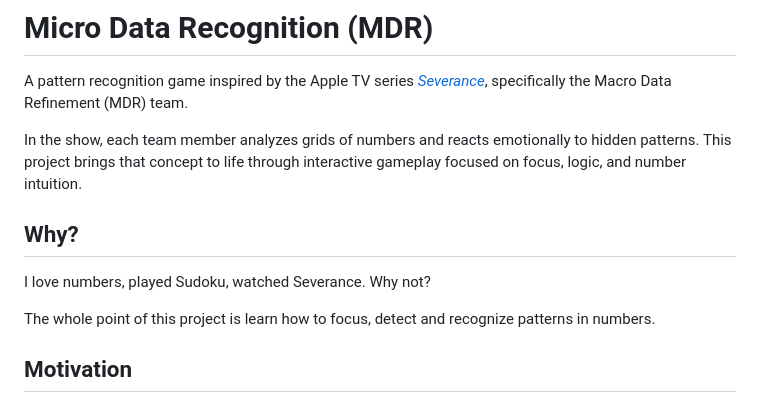
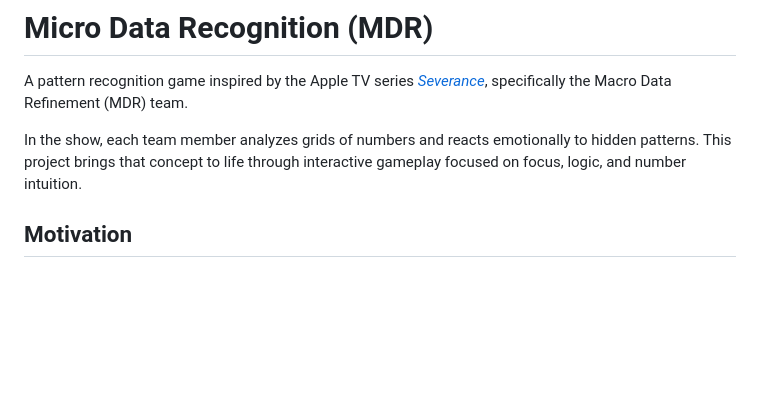
Before and after one commit to henryhale/mdr, a Markdown page: README.md, the part around the change. GitHub-like rendering; blank space fills up the shorter version.

Commit message:
docs: revised readme.md

```diff
--- a/README.md
+++ b/README.md
@@ -3,12 +3,6 @@
 A pattern recognition game inspired by the Apple TV series [_Severance_](https://wikipedia.org/wiki/Severance_(TV_series)), specifically the Macro Data Refinement (MDR) team.
 
 In the show, each team member analyzes grids of numbers and reacts emotionally to hidden patterns. This project brings that concept to life through interactive gameplay focused on focus, logic, and number intuition.
-
-## Why?
-
-I love numbers, played Sudoku, watched Severance. Why not?
-
-The whole point of this project is learn how to focus, detect and recognize patterns in numbers.
 
 ## Motivation
 
```
